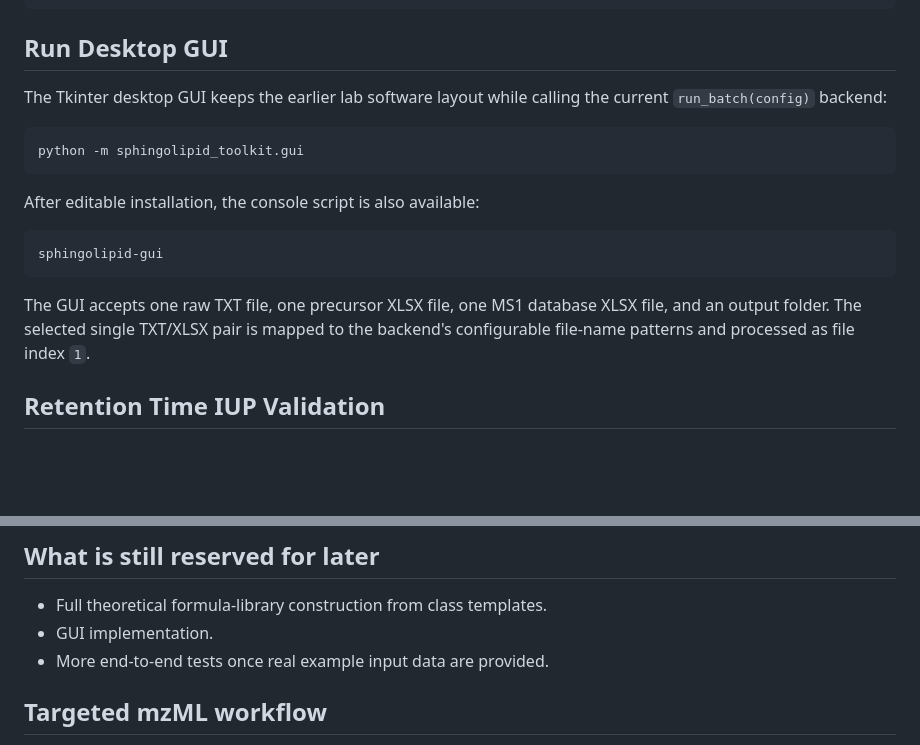
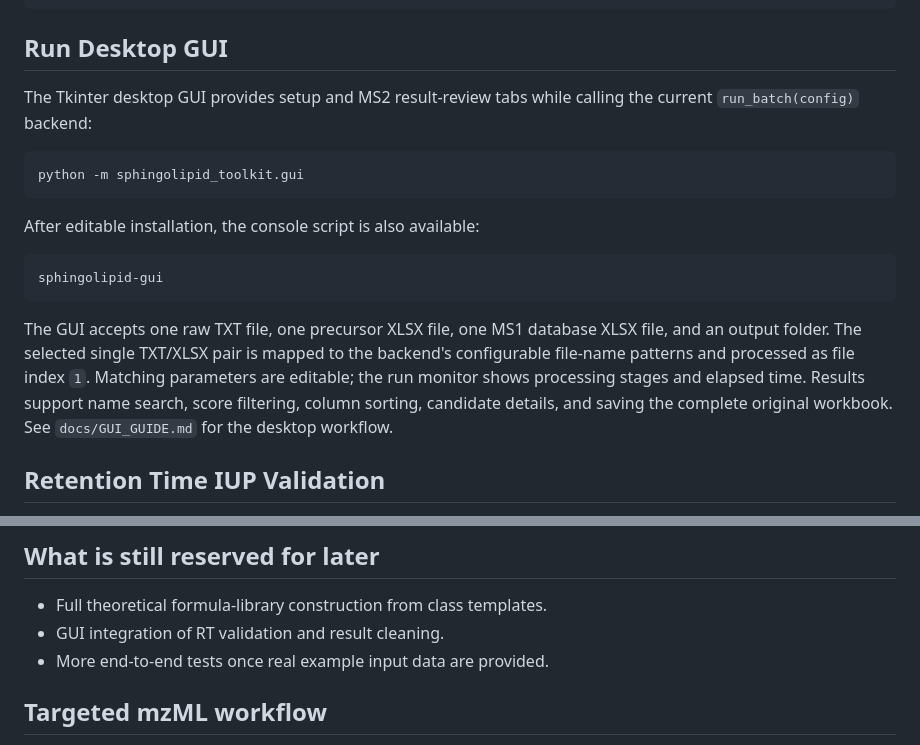
Before and after one commit to yzzx02/SphinGOlipID, a Markdown page: README.md, 2 parts joined by grey strips. Drawn GitHub-style; blank space fills up the shorter version.

Commit message:
Improve desktop GUI setup and MS2 result review

````diff
--- a/README.md
+++ b/README.md
@@ -176,8 +176,8 @@ result_msms-{i}.xlsx
 
 ## Run Desktop GUI
 
-The Tkinter desktop GUI keeps the earlier lab software layout while calling the
-current `run_batch(config)` backend:
+The Tkinter desktop GUI provides setup and MS2 result-review tabs while calling
+the current `run_batch(config)` backend:
 
 ```bash
 python -m sphingolipid_toolkit.gui
@@ -192,6 +192,10 @@ sphingolipid-gui
 The GUI accepts one raw TXT file, one precursor XLSX file, one MS1 database XLSX
 file, and an output folder. The selected single TXT/XLSX pair is mapped to the
 backend's configurable file-name patterns and processed as file index `1`.
+Matching parameters are editable; the run monitor shows processing stages and
+elapsed time. Results support name search, score filtering, column sorting,
+candidate details, and saving the complete original workbook. See
+`docs/GUI_GUIDE.md` for the desktop workflow.
 
 ## Retention Time IUP Validation
 
@@ -305,7 +309,7 @@ cleaned.to_excel("annotation_results_cleaned.xlsx", index=False)
 ## What is still reserved for later
 
 - Full theoretical formula-library construction from class templates.
-- GUI implementation.
+- GUI integration of RT validation and result cleaning.
 - More end-to-end tests once real example input data are provided.
 
 ## Targeted mzML workflow
````
Also changed, not shown: docs/GUI_GUIDE.md (+41 -2 lines), docs/images/gui_results.png (added), docs/images/gui_setup.png (added), 2 other files.
